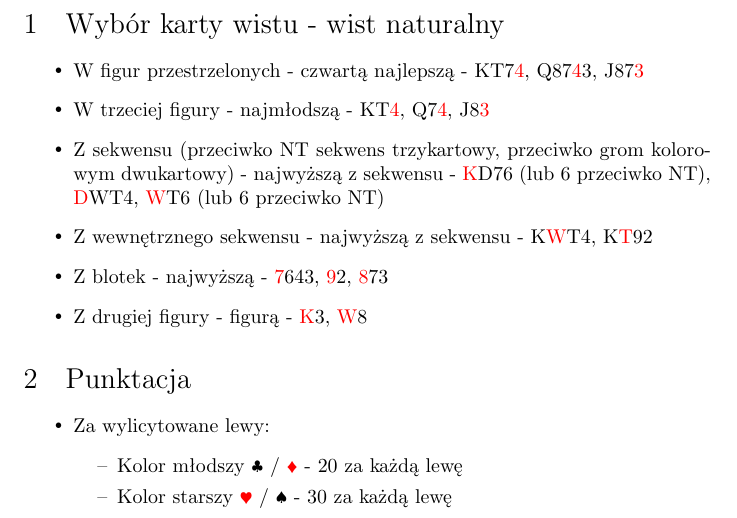
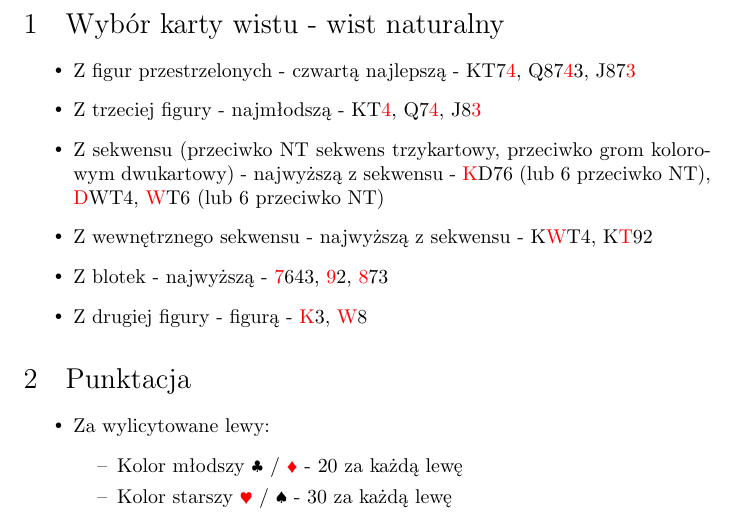
Before and after one commit to SzczerbaPawel/bridge_tutorials, a LaTeX document (bridge_3.tex): part of the page, cut so that both start at the same text. The pictures show the PDF file bridge_3.pdf that the author committed with the source.

Commit message:
Fixing third lesson tutorial (pdf)

```diff
--- a/bridge_3.tex
+++ b/bridge_3.tex
@@ -14,8 +14,8 @@
 \begin{document}
     \section{Wybór karty wistu - wist naturalny}
     	\begin{itemize}
-    	\item W figur przestrzelonych - czwartą najlepszą - KT7{\color{red}4}, Q87{\color{red}4}3, J87{\color{red}3}
-    	\item W trzeciej figury - najmłodszą - KT{\color{red}4}, Q7{\color{red}4}, J8{\color{red}3}
+    	\item Z figur przestrzelonych - czwartą najlepszą - KT7{\color{red}4}, Q87{\color{red}4}3, J87{\color{red}3}
+    	\item Z trzeciej figury - najmłodszą - KT{\color{red}4}, Q7{\color{red}4}, J8{\color{red}3}
     	\item Z sekwensu (przeciwko NT sekwens trzykartowy, przeciwko grom kolorowym dwukartowy) - najwyższą z sekwensu - {\color{red}K}D76 (lub 6 przeciwko NT), {\color{red}D}WT4, {\color{red}W}T6 (lub 6 przeciwko NT)
     	\item Z wewnętrznego sekwensu - najwyższą z sekwensu - K{\color{red}W}T4, K{\color{red}T}92
     	\item Z blotek - najwyższą - {\color{red}7}643, {\color{red}9}2, {\color{red}8}73
```
Also changed, not shown: bridge_3.pdf, bridge_3.tex (2 more changed lines).
